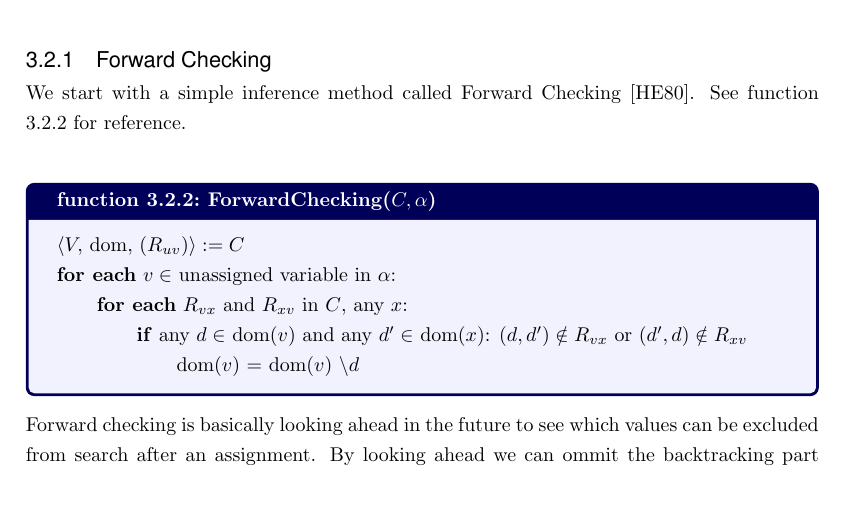
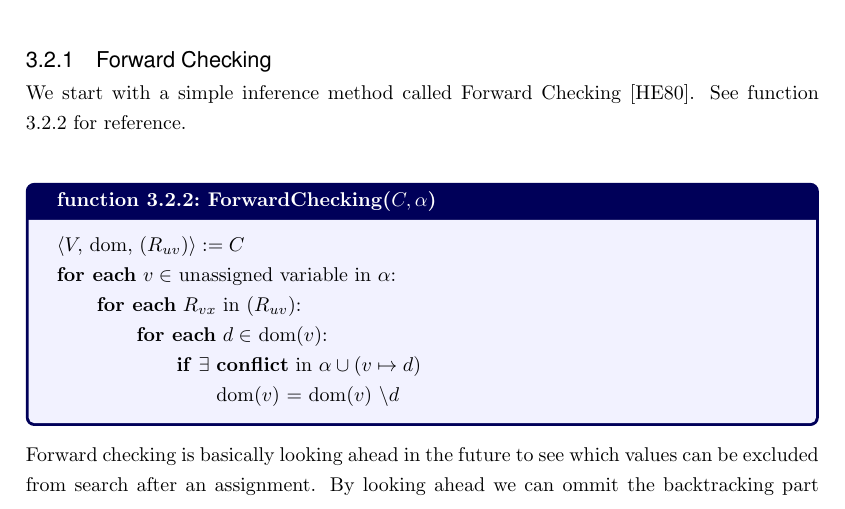
Before and after one commit to glklimmer/oxiflex, a LaTeX thesis (Thesis.tex, which reads Chapters/SolvingCSP.tex): part of page 16 of 33, cut so that both start at the same text. Compiled offline with pdfLaTeX.

Commit message:
Cleanup forward checking algo

```diff
--- a/Chapters/SolvingCSP.tex
+++ b/Chapters/SolvingCSP.tex
@@ -104,9 +104,10 @@ We start with a simple inference method called Forward Checking \cite{forward_ch
 \begin{function}{ForwardChecking($C, \alpha$)}{forward-checking}
 	$\langle V,$ dom, $(R_{uv})\rangle := C$ \\
 	\textbf{for each} $v \in $ unassigned variable in $\alpha$: \\
-	\null \qquad \textbf{for each} $R_{vx}$ and $R_{xv}$ in $C$, any $x$: \\
-	\null \qquad \qquad \textbf{if} any $d \in$ dom($v$) and any $d' \in$ dom($x$): $(d, d') \notin R_{vx}$ or $(d', d) \notin R_{xv}$ \\
-	\null \qquad \qquad \qquad dom($v$) = dom($v$) $\setminus d$
+	\null \qquad \textbf{for each} $R_{vx}$ in $(R_{uv})$: \\
+	\null \qquad \qquad \textbf{for each} $d \in$ dom($v$): \\
+	\null \qquad \qquad \qquad \textbf{if} $\exists$ \textbf{conflict} in $\alpha \cup (v \mapsto d)$ \\
+	\null \qquad \qquad \qquad \qquad dom($v$) = dom($v$) $\setminus d$
 \end{function}
 
 Forward checking is basically looking ahead in the future to see which values can be excluded from search after an assignment. By looking ahead we can ommit the backtracking part that would result by finding a dead end. We check each value for each variable with the new assignment and remove all values that are not possible anymore from their respective domain.
```
Also changed, not shown: Thesis.bbl (deleted), 5 other files.
